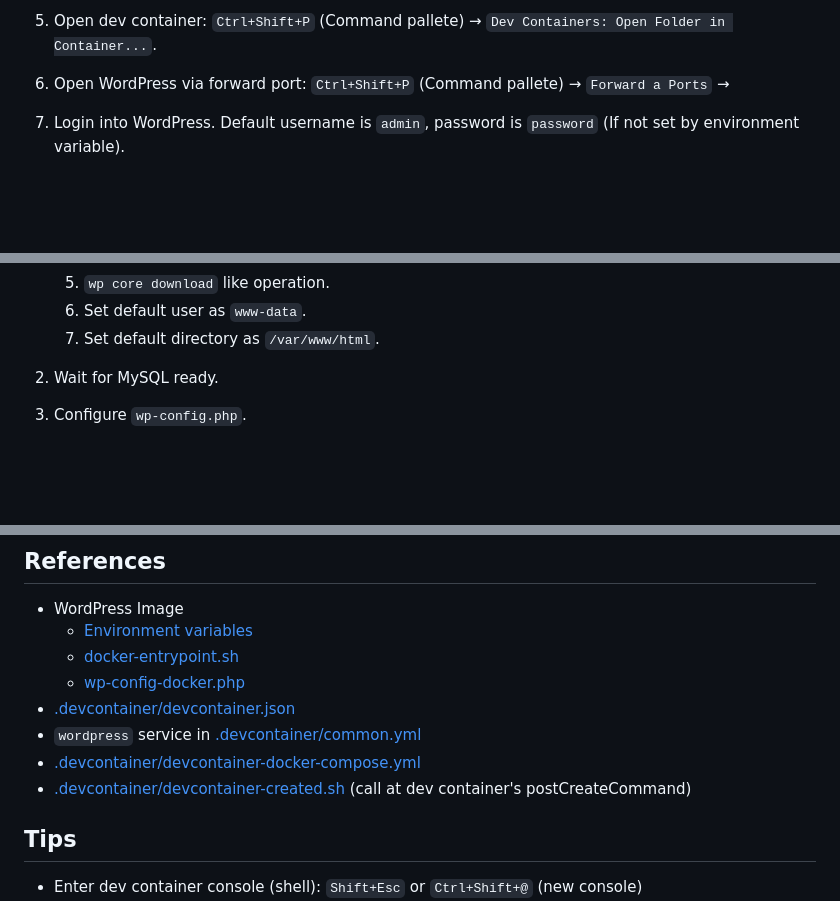
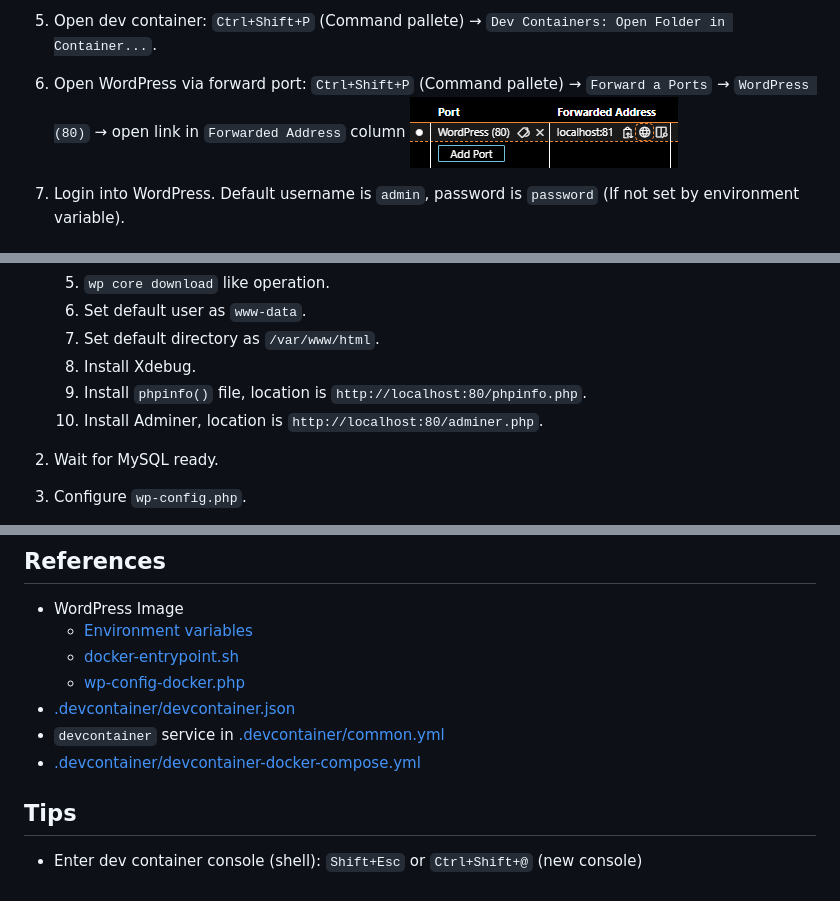
Before and after one commit to chrono-meter/wp-plugin-devcontainer, a Markdown page: README.md, 3 parts joined by grey strips. Rendered like a GitHub page; pictures changed too: doc/vscode-open-forward-port.png (added); blank space fills up the shorter version.

```diff
--- a/README.md
+++ b/README.md
@@ -24,7 +28,7 @@ A simple dev container template for WordPress plugin development.
  3. Open cloned folder in Visual Studio Code.
  4. Edit [devcontainer-docker-compose-options.yml](devcontainer-docker-compose-options.yml), and edit [test-docker-compose-options.yml](test-docker-compose-options.yml).
  5. Open dev container: `Ctrl+Shift+P` (Command pallete) → `Dev Containers: Open Folder in Container...`.
- 6. Open WordPress via forward port: `Ctrl+Shift+P` (Command pallete) → `Forward a Ports` →
+ 6. Open WordPress via forward port: `Ctrl+Shift+P` (Command pallete) → `Forward a Ports` → `WordPress (80)` → open link in `Forwarded Address` column ![img](doc/vscode-open-forward-port.png)
  7. Login into WordPress. Default username is `admin`, password is `password` (If not set by environment variable).
 
 
@@ -43,6 +47,9 @@ This container execute following steps on startup:
     5. `wp core download` like operation.
     6. Set default user as `www-data`.
     7. Set default directory as `/var/www/html`.
+    8. Install Xdebug.
+    9. Install `phpinfo()` file, location is `http://localhost:80/phpinfo.php`.
+    10. Install Adminer, location is `http://localhost:80/adminer.php`.
 
  2. Wait for MySQL ready.
 
@@ -59,9 +66,8 @@ This container execute following steps on startup:
     * [docker-entrypoint.sh](https://github.com/docker-library/wordpress/blob/master/docker-entrypoint.sh)
     * [wp-config-docker.php](https://github.com/docker-library/wordpress/blob/master/wp-config-docker.php)
  * [.devcontainer/devcontainer.json](.devcontainer/devcontainer.json)
- * `wordpress` service in [.devcontainer/common.yml](.devcontainer/common.yml)
+ * `devcontainer` service in [.devcontainer/common.yml](.devcontainer/common.yml)
  * [.devcontainer/devcontainer-docker-compose.yml](.devcontainer/devcontainer-docker-compose.yml)
- * [.devcontainer/devcontainer-created.sh](.devcontainer/devcontainer-created.sh) (call at dev container's postCreateCommand)
 
 
 ## Tips
```
Also changed, not shown: other parts of README.md (+4 -0 lines).
